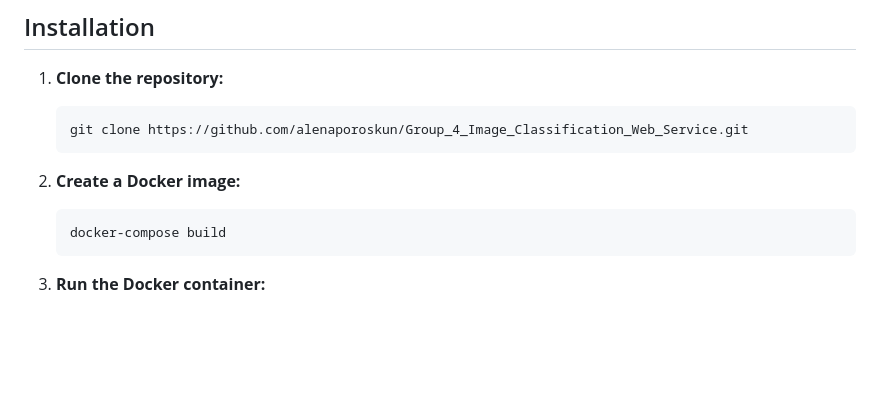
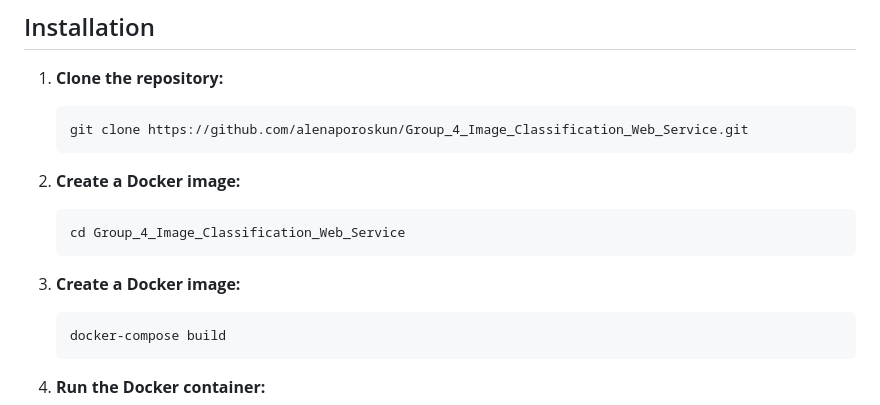
Before and after one commit to dspuliaiev/ClassifyMe, a Markdown page: README.md, the part around the change. GitHub-like rendering; blank space fills up the shorter version.

````diff
--- a/README.md
+++ b/README.md
@@ -24,7 +24,12 @@ Project is mainly based on:
    git clone https://github.com/alenaporoskun/Group_4_Image_Classification_Web_Service.git
    ```
 
-3. **Create a Docker image:**
+2. **Create a Docker image:**
+    ```
+   cd Group_4_Image_Classification_Web_Service
+    ```
+
+4. **Create a Docker image:**
    ```
    docker-compose build
    ```
````
